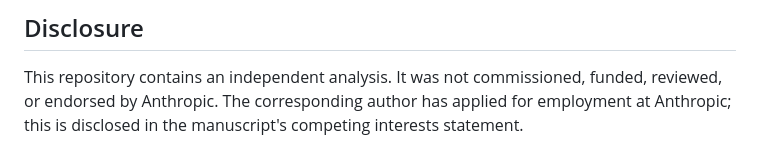
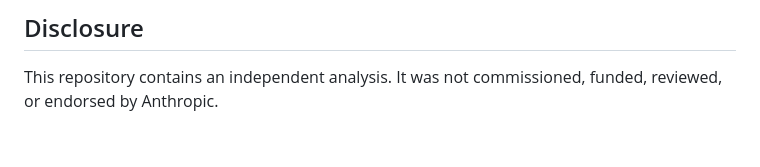
Before and after one commit to vkenned2/aei-index-audit, a Markdown page: README.md, the part around the change. GitHub-like rendering.

```diff
--- a/README.md
+++ b/README.md
@@ -138,5 +138,3 @@ Index is CC-BY-4.0 by Anthropic. BLS OEWS data is in the public domain.
 ## Disclosure
 
 This repository contains an independent analysis. It was not commissioned, funded, reviewed, or endorsed by Anthropic.
-The corresponding author has applied for employment at Anthropic; this is disclosed in the
-manuscript's competing interests statement.
```
